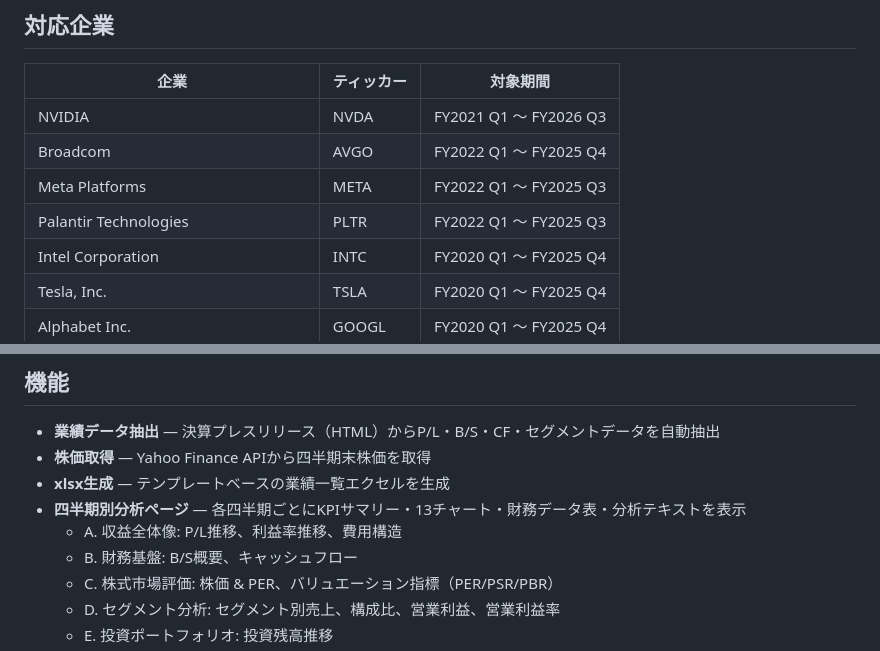
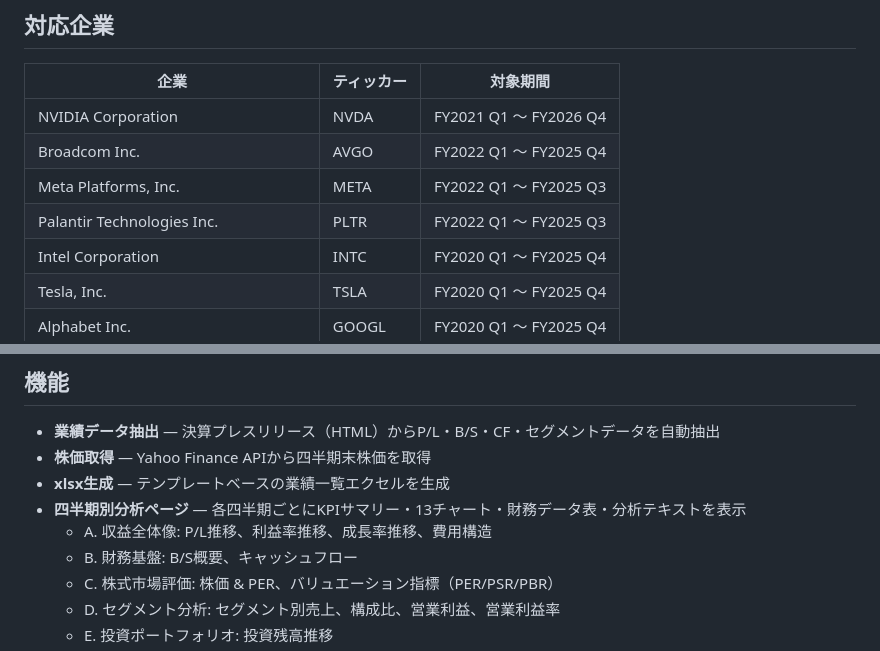
Before and after one commit to akiraak/ai-financial-analyst, a Markdown page: README.md, 2 parts joined by grey strips. Rendered like a GitHub page.

Commit message:
ドキュメント更新: README.mdにキャラ画像追加・企業名正式名称化、DONE.md補完
Co-Authored-By: Claude Opus 4.6 <noreply@anthropic.com>

```diff
--- a/README.md
+++ b/README.md
@@ -8,10 +12,10 @@ AIを活用した株式の財務分析ツール。決算資料から業績デー
 
 | 企業 | ティッカー | 対象期間 |
 |------|-----------|---------|
-| NVIDIA | NVDA | FY2021 Q1 〜 FY2026 Q3 |
-| Broadcom | AVGO | FY2022 Q1 〜 FY2025 Q4 |
-| Meta Platforms | META | FY2022 Q1 〜 FY2025 Q3 |
-| Palantir Technologies | PLTR | FY2022 Q1 〜 FY2025 Q3 |
+| NVIDIA Corporation | NVDA | FY2021 Q1 〜 FY2026 Q4 |
+| Broadcom Inc. | AVGO | FY2022 Q1 〜 FY2025 Q4 |
+| Meta Platforms, Inc. | META | FY2022 Q1 〜 FY2025 Q3 |
+| Palantir Technologies Inc. | PLTR | FY2022 Q1 〜 FY2025 Q3 |
 | Intel Corporation | INTC | FY2020 Q1 〜 FY2025 Q4 |
 | Tesla, Inc. | TSLA | FY2020 Q1 〜 FY2025 Q4 |
 | Alphabet Inc. | GOOGL | FY2020 Q1 〜 FY2025 Q4 |
@@ -25,7 +29,7 @@ AIを活用した株式の財務分析ツール。決算資料から業績デー
 - **株価取得** — Yahoo Finance APIから四半期末株価を取得
 - **xlsx生成** — テンプレートベースの業績一覧エクセルを生成
 - **四半期別分析ページ** — 各四半期ごとにKPIサマリー・13チャート・財務データ表・分析テキストを表示
-  - A. 収益全体像: P/L推移、利益率推移、費用構造
+  - A. 収益全体像: P/L推移、利益率推移、成長率推移、費用構造
   - B. 財務基盤: B/S概要、キャッシュフロー
   - C. 株式市場評価: 株価 & PER、バリュエーション指標（PER/PSR/PBR）
   - D. セグメント分析: セグメント別売上、構成比、営業利益、営業利益率
```
Also changed, not shown: other parts of README.md (+4 -0 lines), DONE.md (+5 -1 lines).
